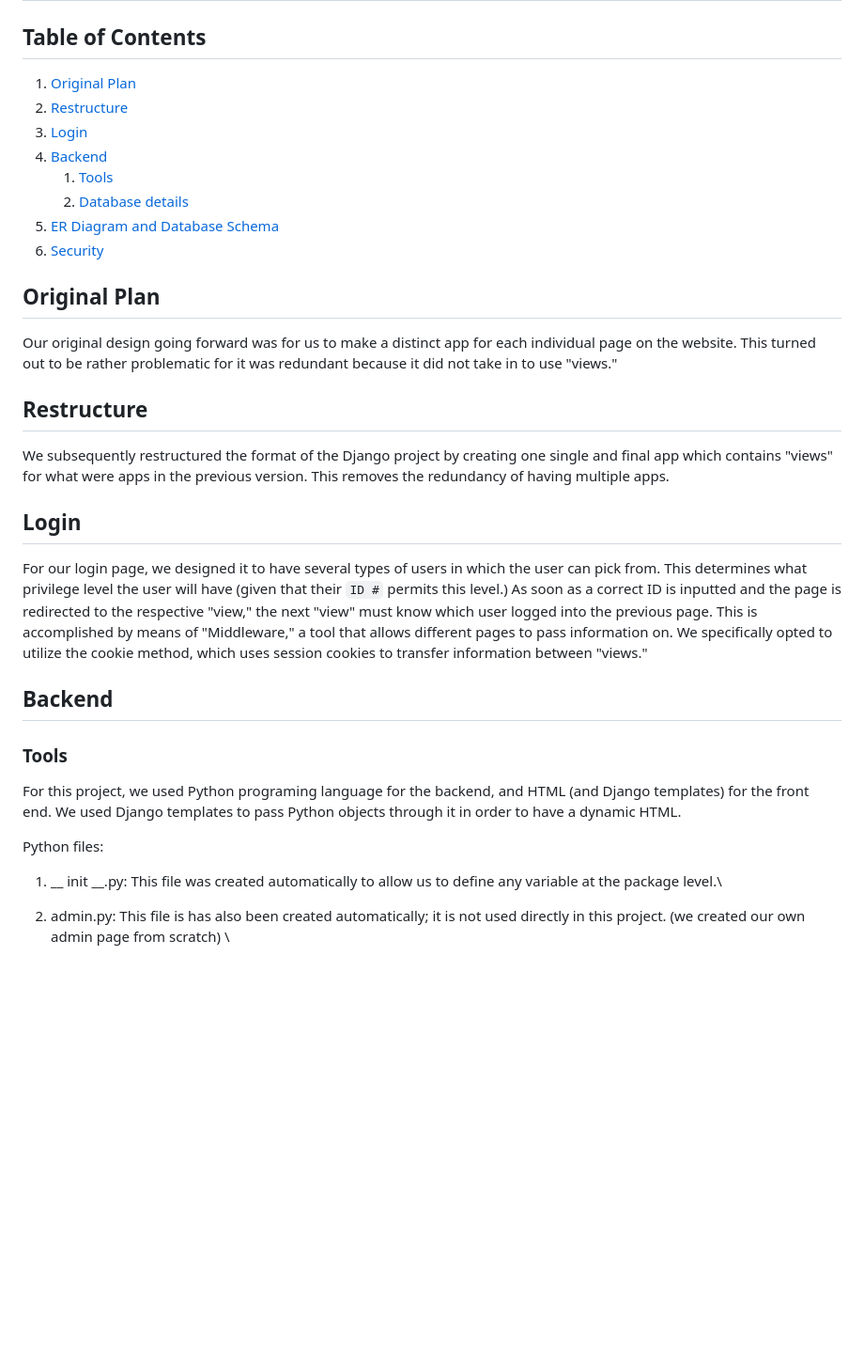
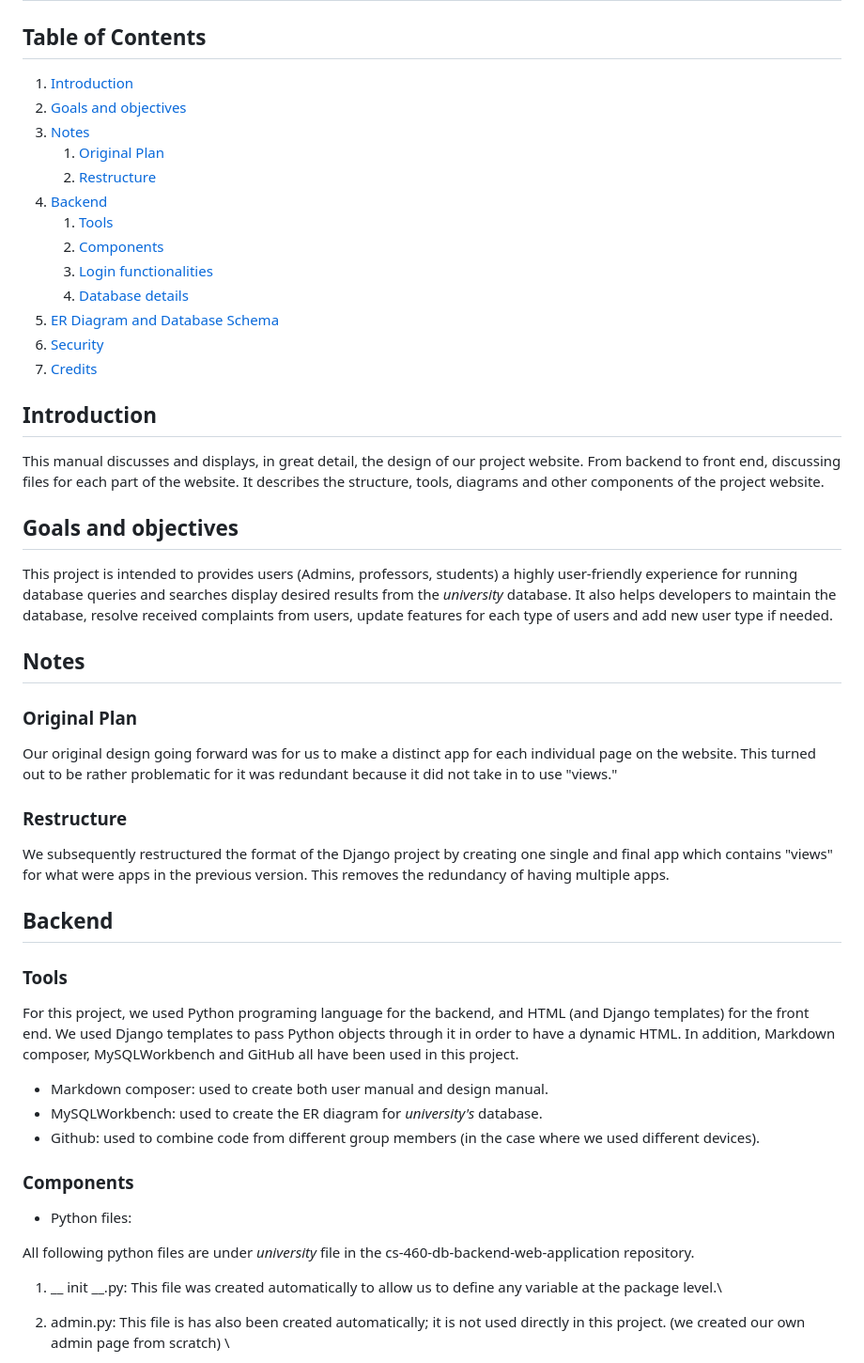
Before and after one commit to JakeDEsposito/cs-460-db-backend-web-application, a Markdown page: Design_Manual.md, the part around one of its changes. Shown at 94% size. Drawn GitHub-style; blank space fills up the shorter version.

Commit message:
complete Design man!

```diff
--- a/Design_Manual.md
+++ b/Design_Manual.md
@@ -1,34 +1,50 @@
 # Design Manual
 ## *University database*
 ## Table of Contents
-1. [Original Plan](#Original-Plan)
-1. [Restructure](#Restructure)
-1. [Login](#Login)
-1. [Backend](#Backend)
-	1. [Tools](#Tools)
-	1. [Database details](#Database-details)
-1. [ER Diagram and Database Schema](#ER-Diagram-and-Database-Schema)
-1. [Security](#Security)
+1. [Introduction](#introduction)
+1. [Goals and objectives](#goals-and-objectives)
+1. [Notes](#notes)
+	1. [Original Plan](#original-plan)
+	1. [Restructure](#restructure)
+1. [Backend](#backend)
+	1. [Tools](#tools)
+	1. [Components](#components)
+	1. [Login functionalities](#login-functionalities)
+	1. [Database details](#database-details)
+1. [ER Diagram and Database Schema](#er-diagram-and-database-schema)
+1. [Security](#security)
+1. [Credits](#credits)
 
+## Introduction
+This manual discusses and displays, in great detail, the design of our project website. From backend to front end, discussing files for each part of the website. It describes the structure, tools, diagrams and other components of the project website.
 
-## Original Plan
+## Goals and objectives
+This project is intended to provides users (Admins, professors, students) a highly user-friendly experience for running database queries and searches display desired results from the *university* database. It also helps developers to maintain the database, resolve received complaints from users, update features for each type of users and add new user type if needed.
+
+## Notes
+
+### Original Plan
 Our original design going forward was for us to make a distinct app for each individual page on the website. This turned out to be rather problematic for it was redundant because it did not take in to use "views."
 
-## Restructure
+### Restructure
 We subsequently restructured the format of the Django project by creating one single and final app which contains "views" for what were apps in the previous version. This removes the redundancy of having multiple apps.
-
-## Login
-For our login page, we designed it to have several types of users in which the user can pick from. This determines what privilege level the user will have (given that their `ID #` permits this level.) As soon as a correct ID is inputted and the page is redirected to the respective "view," the next "view" must know which user logged into the previous page. This is accomplished by means of "Middleware," a tool that allows different pages to pass information on. We specifically opted to utilize the cookie method, which uses session cookies to transfer information between "views."
 
 ## Backend
 
 ### Tools
-For this project, we used Python programing language for the backend, and HTML (and Django templates) for the front end. We used Django templates to pass Python objects through it in order to have a dynamic HTML.
+For this project, we used Python programing language for the backend, and HTML (and Django templates) for the front end. We used Django templates to pass Python objects through it in order to have a dynamic HTML. In addition, Markdown composer, MySQLWorkbench and GitHub all have been used in this project.
+<br></br>
+- Markdown composer: used to create both user manual and design manual.
+- MySQLWorkbench: used to create the ER diagram for *university's*  database.
+- Github: used to combine code from different group members (in the case where we used different devices).
+<br></br>
+### Components
 
-Python files:
+- Python files:
+
+All following python files are under *university* file in the cs-460-db-backend-web-application repository.
 
 1. __ init __.py: This file was created automatically to allow us to define any variable at the package level.\
-
 1. admin.py: This file is has also been created automatically; it is not used directly in this project. (we created our own admin page from scratch) \
 
 1. apps.py: This file was created to assist users in including any application configuration for the program. It is used to configure some of the application's attributes. \
```
Also changed, not shown: other parts of Design_Manual.md (+34 -6 lines).
